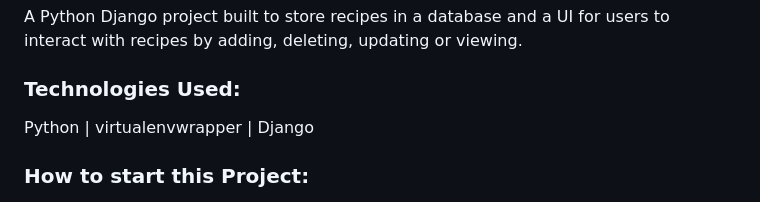
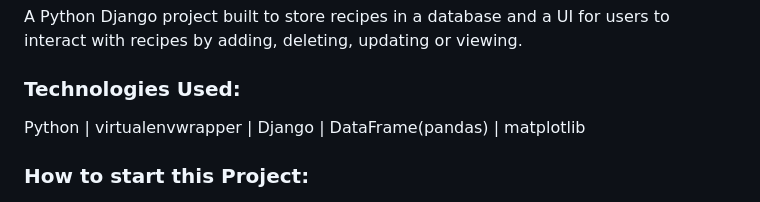
Before and after one commit to Bre-Wonder/Recipe-App-Achievment, a Markdown page: Acheivement 2/A2_Recipe_App/ReadME.md, the part around the change. GitHub-like rendering.

Commit message:
updated technologies

```diff
--- a/Acheivement 2/A2_Recipe_App/ReadME.md
+++ b/Acheivement 2/A2_Recipe_App/ReadME.md
@@ -4,7 +4,7 @@
 A Python Django project built to store recipes in a database and a UI for users to interact with recipes by adding, deleting, updating or viewing.
 
 ### Technologies Used:
-Python | virtualenvwrapper | Django
+Python | virtualenvwrapper | Django | DataFrame(pandas) | matplotlib
 
 
 ### How to start this Project:
```
